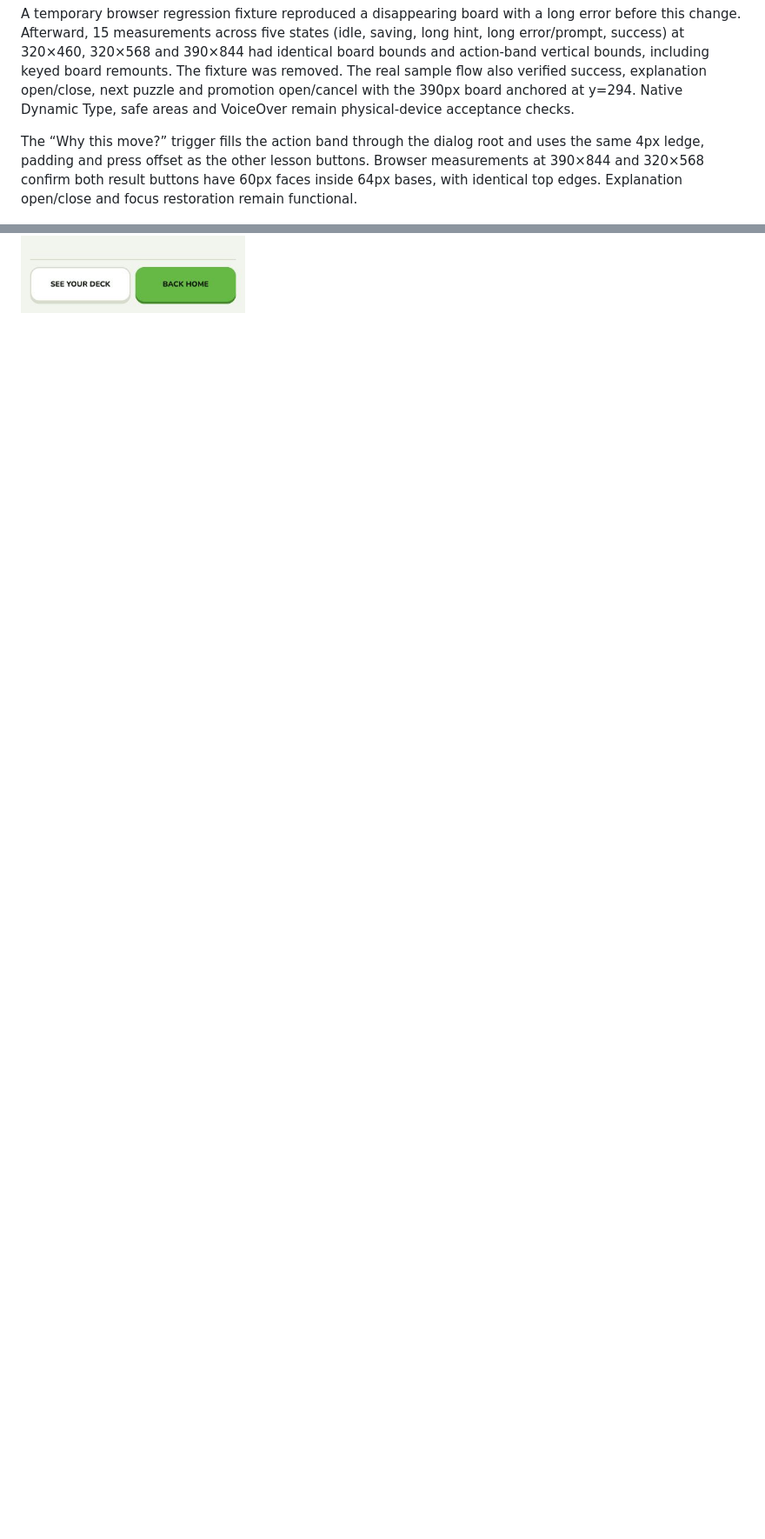
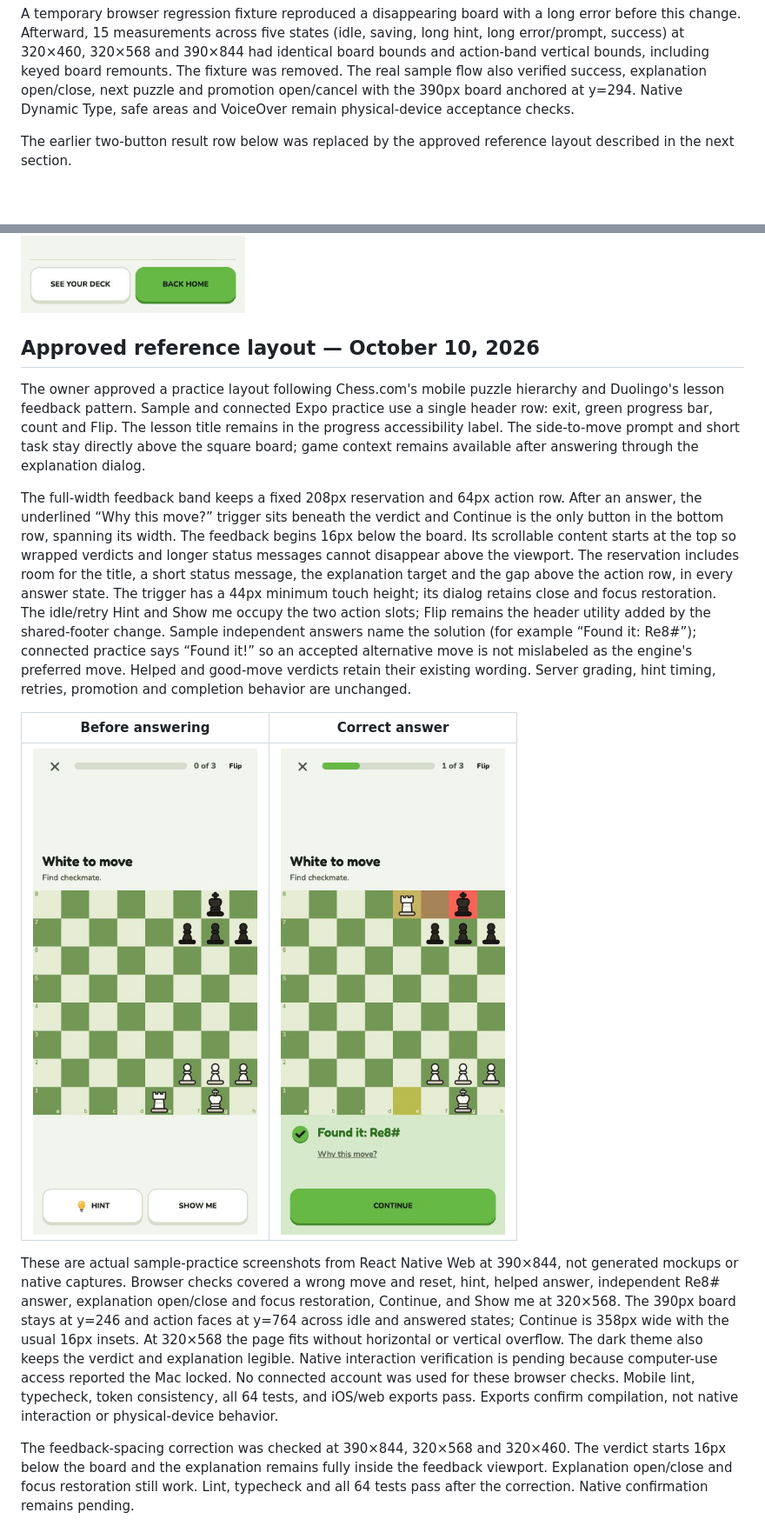
Before and after one commit to hunterrhansen/chess-profile, a Markdown page: docs/screens/practice.md, 2 parts joined by grey strips. Shown at 87% size. Rendered like a GitHub page; pictures changed too: docs/screens/img/practice-reference-idle-phone.jpg (added), docs/screens/img/practice-reference-right-phone.jpg (added); blank space fills up the shorter version.

Commit message:
Polish practice layout and give feedback room below the board (#86)

```diff
--- a/docs/screens/practice.md
+++ b/docs/screens/practice.md
@@ -505,11 +505,8 @@ success, explanation open/close, next puzzle and promotion open/cancel with the
 remain physical-device acceptance checks.
 
 
-The “Why this move?” trigger fills the action band through the dialog root and
-uses the same 4px ledge, padding and press offset as the other lesson buttons.
-Browser measurements at 390×844 and 320×568 confirm both result buttons have
-60px faces inside 64px bases, with identical top edges. Explanation open/close
-and focus restoration remain functional.
+The earlier two-button result row below was replaced by the approved reference
+layout described in the next section.
 
 ![Matching result button heights](img/practice-matched-buttons-phone.png)
 
@@ -555,3 +555,50 @@ and large-text sizing changes. The five added geometry tests cover the default
 the shared band reserves 136px/230px respectively.
 
 ![Earlier full completion capture before divider removal](img/practice-complete-pinned-actions-web.png)
+
+## Approved reference layout — October 10, 2026
+
+The owner approved a practice layout following Chess.com's mobile puzzle
+hierarchy and Duolingo's lesson feedback pattern. Sample and connected Expo
+practice use a single header row: exit, green progress bar, count and Flip. The lesson
+title remains in the progress accessibility label. The side-to-move prompt and
+short task stay directly above the square board; game context remains available
+after answering through the explanation dialog.
+
+The full-width feedback band keeps a fixed 208px reservation and 64px action
+row. After an answer, the underlined “Why this move?” trigger sits beneath the
+verdict and Continue is the only button in the bottom row, spanning its width.
+The feedback begins 16px below the board. Its scrollable content starts at the
+top so wrapped verdicts and longer status messages cannot disappear above the
+viewport. The reservation includes room for the title, a short status message,
+the explanation target and the gap above the action row, in every answer state.
+The trigger has a 44px minimum touch height; its dialog retains close and focus
+restoration. The idle/retry Hint and Show me occupy the two action slots;
+Flip remains the header utility added by the shared-footer change.
+Sample independent answers name the solution (for example “Found it: Re8#”);
+connected practice says “Found it!” so an accepted alternative move is not
+mislabeled as the engine's preferred move. Helped and good-move verdicts retain
+their existing wording. Server grading, hint timing, retries, promotion and
+completion behavior are unchanged.
+
+| Before answering | Correct answer |
+| --- | --- |
+| ![Approved practice layout, browser phone viewport](img/practice-reference-idle-phone.jpg) | ![Full-width Continue and inline explanation action, browser phone viewport](img/practice-reference-right-phone.jpg) |
+
+These are actual sample-practice screenshots from React Native Web at 390×844,
+not generated mockups or native captures. Browser checks covered a wrong move
+and reset, hint, helped answer, independent Re8# answer, explanation open/close
+and focus restoration, Continue, and Show me at 320×568. The 390px board stays at
+y=246 and action faces at y=764 across idle and answered states; Continue is 358px
+wide with the usual 16px insets. At 320×568 the page fits without horizontal or
+vertical overflow. The dark theme also keeps the verdict and explanation legible.
+Native interaction verification is pending because computer-use access reported
+the Mac locked. No connected account was used for these browser checks.
+Mobile lint, typecheck, token consistency, all 64 tests, and iOS/web exports pass.
+Exports confirm compilation, not native interaction or physical-device behavior.
+
+The feedback-spacing correction was checked at 390×844, 320×568 and 320×460.
+The verdict starts 16px below the board and the explanation remains fully inside
+the feedback viewport. Explanation open/close and focus restoration still work.
+Lint, typecheck and all 64 tests pass after the correction. Native confirmation
+remains pending.
```
Also changed, not shown: other parts of docs/screens/practice.md (+4 -1 lines), docs/design.md (+15 -1 lines), 6 other files.
